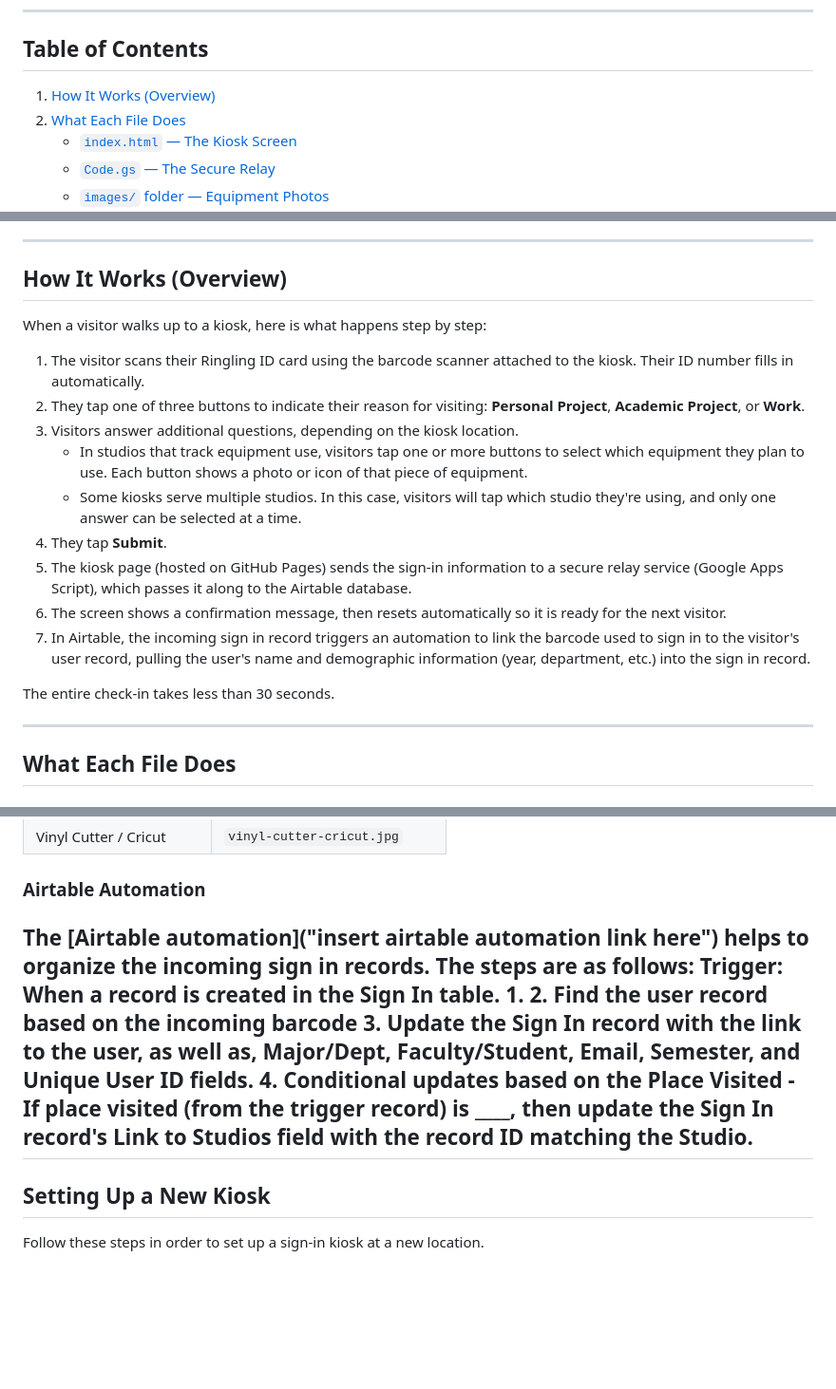
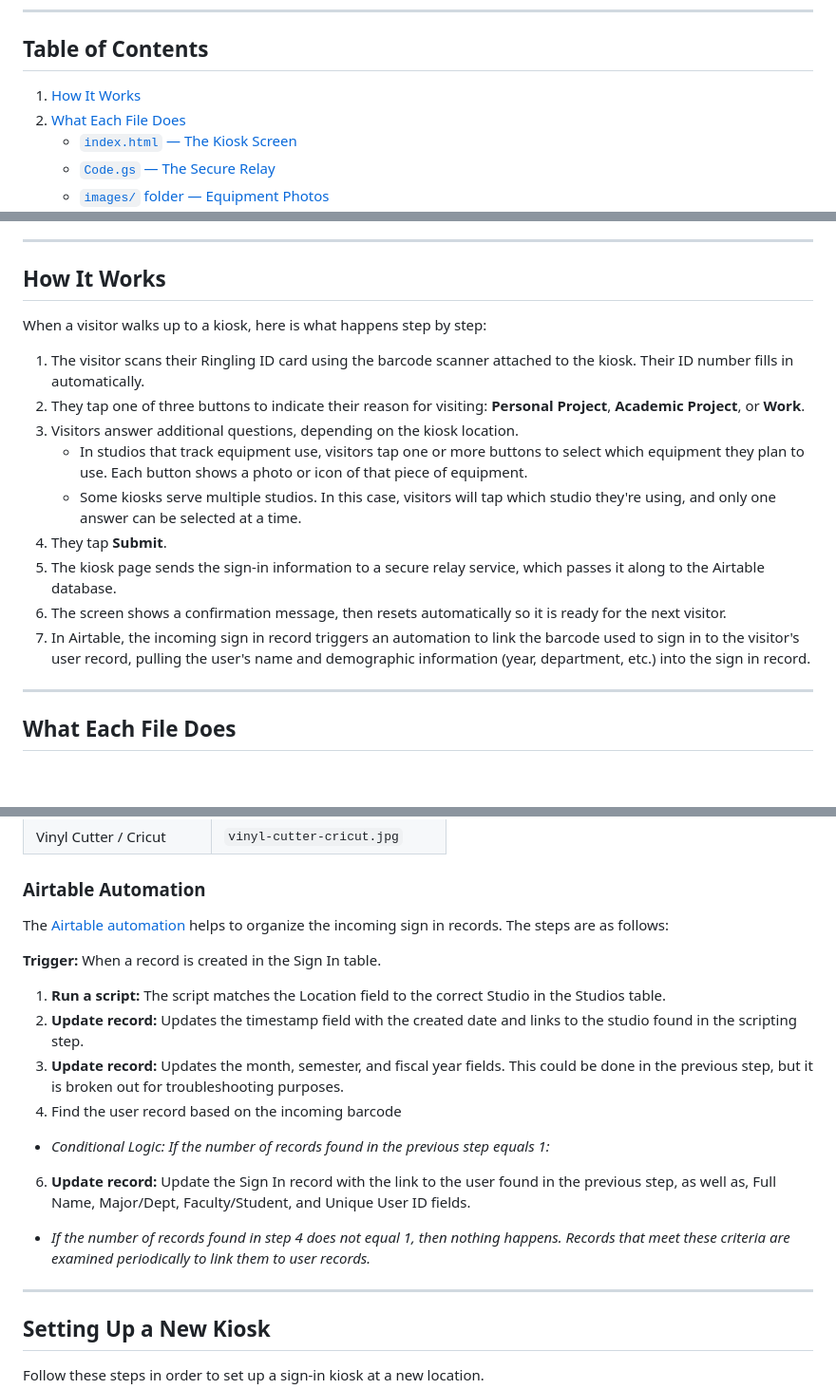
Before and after one commit to ringlingmakerspace/signInKiosk, a Markdown page: documentation.md, 3 parts joined by grey strips. Shown at 95% size. Drawn GitHub-style; blank space fills up the shorter version.

Commit message:
docs: update documentation for clarity and accuracy, including links and section titles

```diff
--- a/documentation.md
+++ b/documentation.md
@@ -5,7 +5,7 @@ This is a touchscreen sign-in system for Ringling College Makerspace facilities.
 
 ## Table of Contents
 
-1. [How It Works (Overview)](#how-it-works-overview)
+1. [How It Works](#how-it-works)
 2. [What Each File Does](#what-each-file-does)
    - [`index.html` — The Kiosk Screen](#indexhtmlthe-kiosk-screen)
    - [`Code.gs` — The Secure Relay](#codegsthe-secure-relay)
@@ -27,7 +27,7 @@ This is a touchscreen sign-in system for Ringling College Makerspace facilities.
 
 ---
 
-## How It Works (Overview)
+## How It Works
 
 When a visitor walks up to a kiosk, here is what happens step by step:
 
@@ -37,11 +37,9 @@ When a visitor walks up to a kiosk, here is what happens step by step:
     - In studios that track equipment use, visitors tap one or more buttons to select which equipment they plan to use. Each button shows a photo or icon of that piece of equipment.
     - Some kiosks serve multiple studios. In this case, visitors will tap which studio they're using, and only one answer can be selected at a time.
 4. They tap **Submit**.
-5. The kiosk page (hosted on GitHub Pages) sends the sign-in information to a secure relay service (Google Apps Script), which passes it along to the Airtable database.
+5. The kiosk page sends the sign-in information to a secure relay service, which passes it along to the Airtable database.
 6. The screen shows a confirmation message, then resets automatically so it is ready for the next visitor.
 7. In Airtable, the incoming sign in record triggers an automation to link the barcode used to sign in to the visitor's user record, pulling the user's name and demographic information (year, department, etc.) into the sign in record.
-
-The entire check-in takes less than 30 seconds.
 
 ---
 
@@ -103,13 +101,17 @@ Current photos included:
 
 ### Airtable Automation
 
-The [Airtable automation]("insert airtable automation link here") helps to organize the incoming sign in records. The steps are as follows:
+The [Airtable automation](https://airtable.com/appYlpxOnZ8ypkFhb/wflGkgFQVWGjl3C8T) helps to organize the incoming sign in records. The steps are as follows:
+
 **Trigger:** When a record is created in the Sign In table.
-1.
-2. Find the user record based on the incoming barcode
-3. Update the Sign In record with the link to the user, as well as, Major/Dept, Faculty/Student, Email, Semester, and Unique User ID fields.
-4. Conditional updates based on the Place Visited
-    - If place visited (from the trigger record) is ____, then update the Sign In record's Link to Studios field with the record ID matching the Studio.
+
+1. **Run a script:** The script matches the Location field to the correct Studio in the Studios table.
+2. **Update record:** Updates the timestamp field with the created date and links to the studio found in the scripting step.
+3. **Update record:** Updates the month, semester, and fiscal year fields. This could be done in the previous step, but it is broken out for troubleshooting purposes.
+4. Find the user record based on the incoming barcode
+- *Conditional Logic: If the number of records found in the previous step equals 1:*
+6. **Update record:** Update the Sign In record with the link to the user found in the previous step, as well as, Full Name, Major/Dept, Faculty/Student, and Unique User ID fields.
+- *If the number of records found in step 4 does not equal 1, then nothing happens. Records that meet these criteria are examined periodically to link them to user records.*
 ---
 
 ## Setting Up a New Kiosk
```
Also changed, not shown: other parts of documentation.md (+2 -3 lines).
